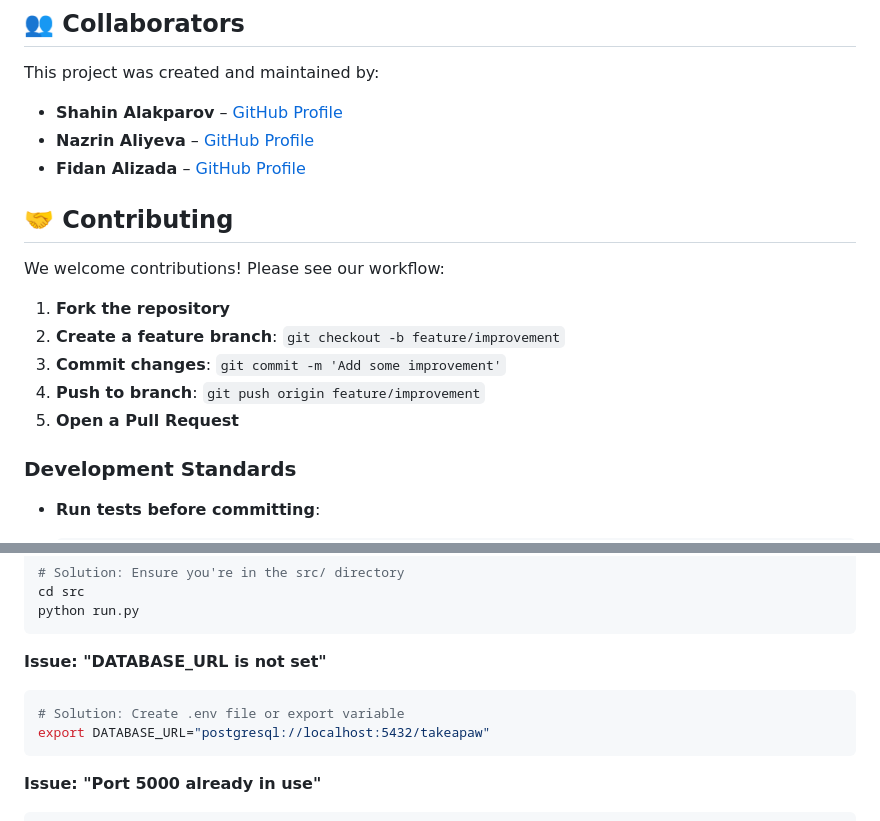
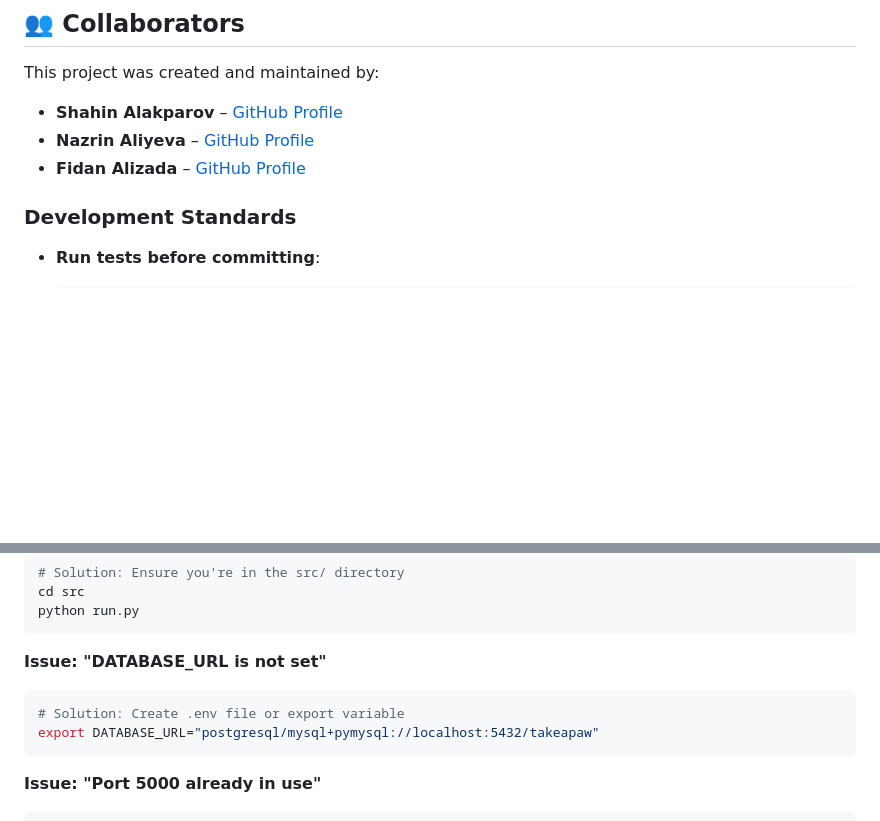
Before and after one commit to Lachi7/take-a-paw1, a Markdown page: README.md, 2 parts joined by grey strips. GitHub-like rendering; blank space fills up the shorter version.

````diff
--- a/README.md
+++ b/README.md
@@ -276,15 +276,6 @@ This project was created and maintained by:
 - **Nazrin Aliyeva** – [GitHub Profile](https://github.com/Lachi7)
 - **Fidan Alizada** – [GitHub Profile](https://github.com/Fidannnnn)
 
-## 🤝 Contributing
-
-We welcome contributions! Please see our workflow:
-
-1. **Fork the repository**
-2. **Create a feature branch**: `git checkout -b feature/improvement`
-3. **Commit changes**: `git commit -m 'Add some improvement'`
-4. **Push to branch**: `git push origin feature/improvement`
-5. **Open a Pull Request**
 
 ### Development Standards
 
@@ -320,7 +311,7 @@ python run.py
 **Issue: "DATABASE_URL is not set"**
 ```bash
 # Solution: Create .env file or export variable
-export DATABASE_URL="postgresql://localhost:5432/takeapaw"
+export DATABASE_URL="postgresql/mysql+pymysql://localhost:5432/takeapaw"
 ```
 
 **Issue: "Port 5000 already in use"**
````
